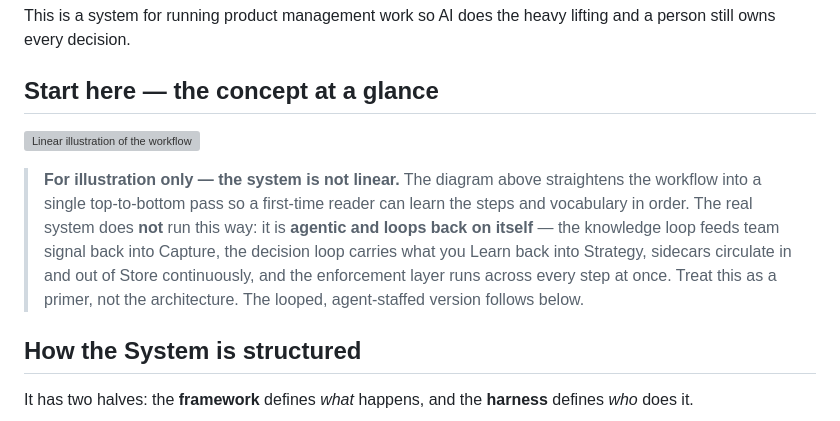
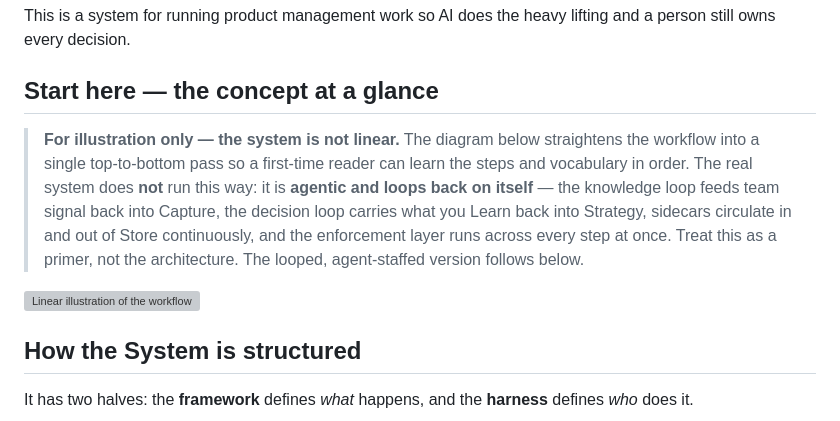
Before and after one commit to jesscancode/ai-product-framework, a Markdown page: README.md, the part around the change. Rendered like a GitHub page; grey boxes are pictures that could not be loaded.

```diff
--- a/README.md
+++ b/README.md
@@ -4,9 +4,11 @@ This is a system for running product management work so AI does the heavy liftin
 
 ## Start here — the concept at a glance
 
+> **For illustration only — the system is not linear.** The diagram below straightens the workflow into a single top-to-bottom pass so a first-time reader can learn the steps and vocabulary in order. The real system does **not** run this way: it is **agentic and loops back on itself** — the knowledge loop feeds team signal back into Capture, the decision loop carries what you Learn back into Strategy, sidecars circulate in and out of Store continuously, and the enforcement layer runs across every step at once. Treat this as a primer, not the architecture. The looped, agent-staffed version follows below.
+
 ![Linear illustration of the workflow](./images/linear_example.svg)
 
-> **For illustration only — the system is not linear.** The diagram above straightens the workflow into a single top-to-bottom pass so a first-time reader can learn the steps and vocabulary in order. The real system does **not** run this way: it is **agentic and loops back on itself** — the knowledge loop feeds team signal back into Capture, the decision loop carries what you Learn back into Strategy, sidecars circulate in and out of Store continuously, and the enforcement layer runs across every step at once. Treat this as a primer, not the architecture. The looped, agent-staffed version follows below.
+
 
 ## How the System is structured
 
```
